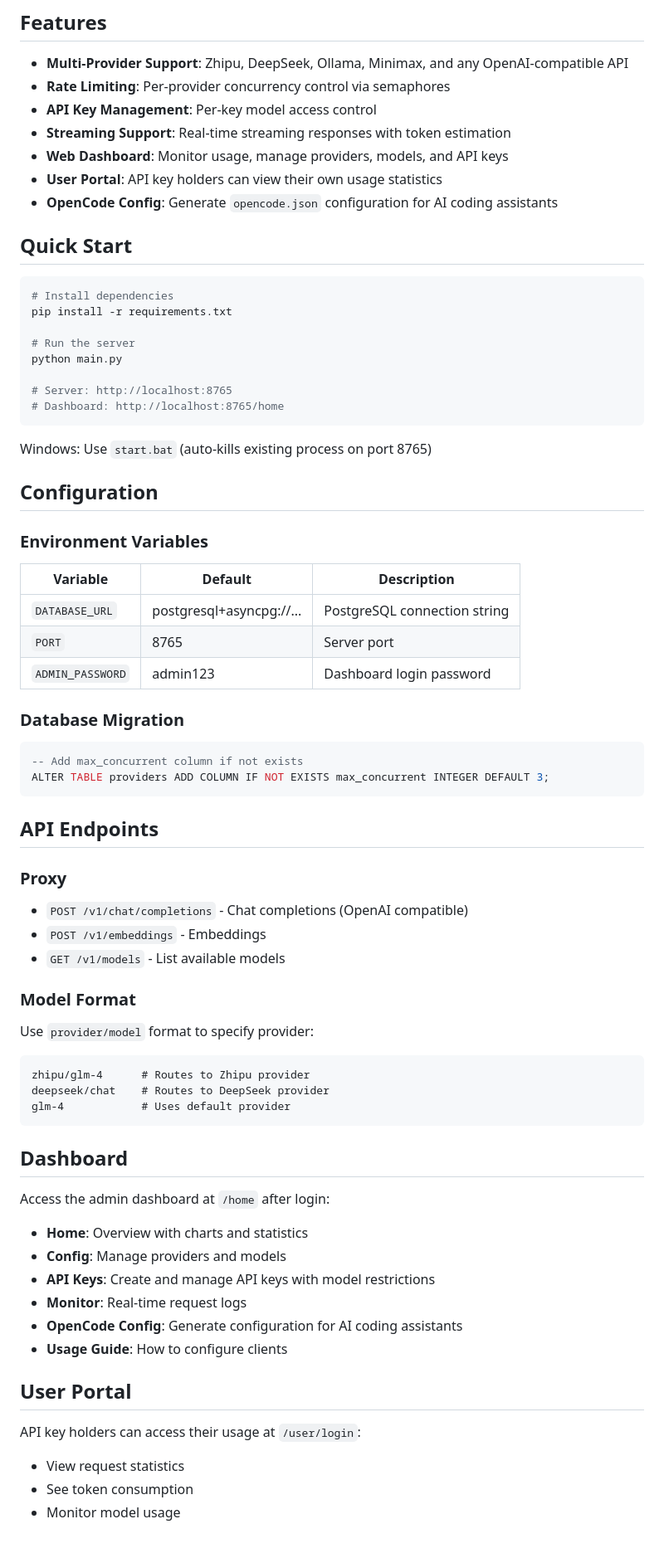
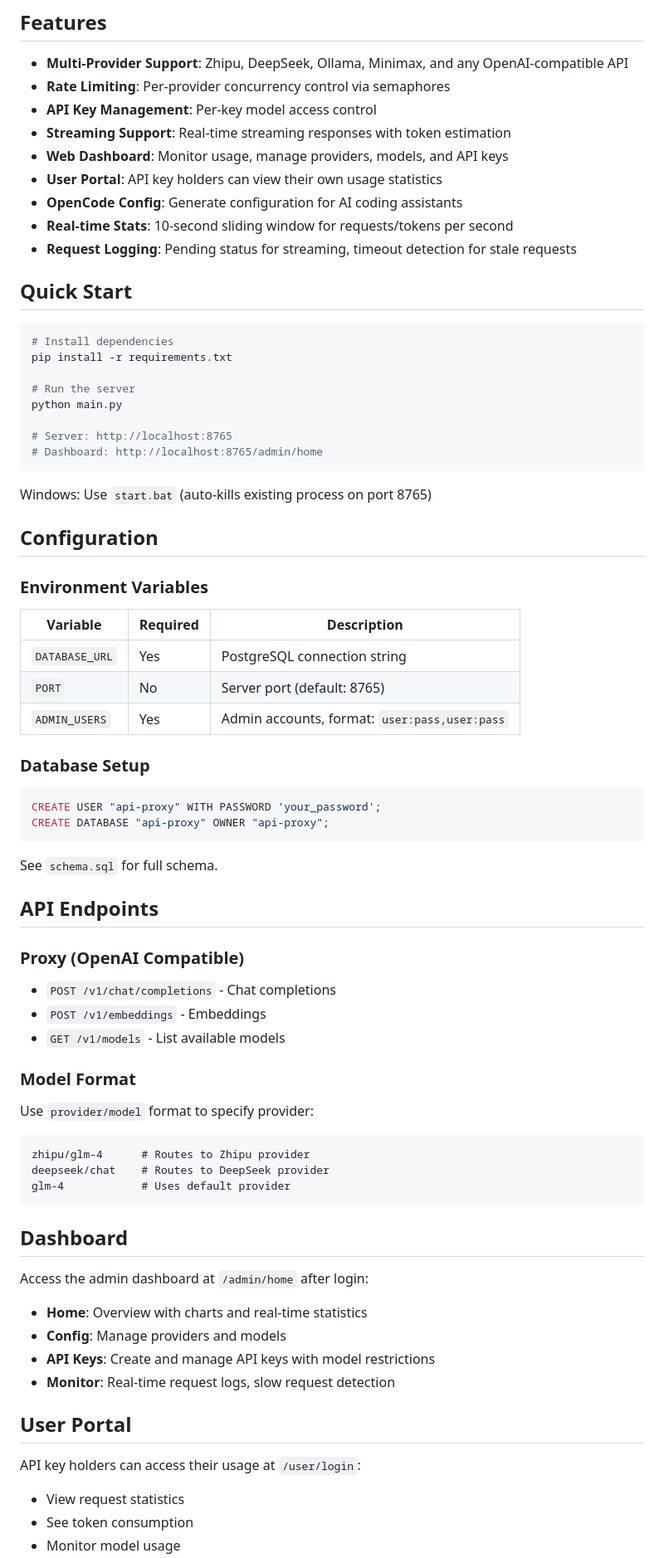
Before and after one commit to minhaozhang/ModelGate, a Markdown page: README.md, the part around one of its changes. Shown at 83% size. Drawn GitHub-style; blank space fills up the shorter version.

````diff
--- a/README.md
+++ b/README.md
@@ -10,7 +10,9 @@ A FastAPI-based proxy server for LLM API requests with provider management, API
 - **Streaming Support**: Real-time streaming responses with token estimation
 - **Web Dashboard**: Monitor usage, manage providers, models, and API keys
 - **User Portal**: API key holders can view their own usage statistics
-- **OpenCode Config**: Generate `opencode.json` configuration for AI coding assistants
+- **OpenCode Config**: Generate configuration for AI coding assistants
+- **Real-time Stats**: 10-second sliding window for requests/tokens per second
+- **Request Logging**: Pending status for streaming, timeout detection for stale requests
 
 ## Quick Start
 
@@ -22,7 +24,7 @@ pip install -r requirements.txt
 python main.py
 
 # Server: http://localhost:8765
-# Dashboard: http://localhost:8765/home
+# Dashboard: http://localhost:8765/admin/home
 ```
 
 Windows: Use `start.bat` (auto-kills existing process on port 8765)
@@ -31,28 +33,33 @@ Windows: Use `start.bat` (auto-kills existing process on port 8765)
 
 ### Environment Variables
 
-| Variable | Default | Description |
-|----------|---------|-------------|
-| `DATABASE_URL` | postgresql+asyncpg://... | PostgreSQL connection string |
-| `PORT` | 8765 | Server port |
-| `ADMIN_PASSWORD` | admin123 | Dashboard login password |
+| Variable | Required | Description |
+|----------|----------|-------------|
+| `DATABASE_URL` | Yes | PostgreSQL connection string |
+| `PORT` | No | Server port (default: 8765) |
+| `ADMIN_USERS` | Yes | Admin accounts, format: `user:pass,user:pass` |
 
-### Database Migration
+### Database Setup
 
 ```sql
--- Add max_concurrent column if not exists
-ALTER TABLE providers ADD COLUMN IF NOT EXISTS max_concurrent INTEGER DEFAULT 3;
+CREATE USER "api-proxy" WITH PASSWORD 'your_password';
+CREATE DATABASE "api-proxy" OWNER "api-proxy";
 ```
+
+See `schema.sql` for full schema.
 
 ## API Endpoints
 
-### Proxy
-- `POST /v1/chat/completions` - Chat completions (OpenAI compatible)
+### Proxy (OpenAI Compatible)
+
+- `POST /v1/chat/completions` - Chat completions
 - `POST /v1/embeddings` - Embeddings
 - `GET /v1/models` - List available models
 
 ### Model Format
+
 Use `provider/model` format to specify provider:
+
 ```
 zhipu/glm-4      # Routes to Zhipu provider
 deepseek/chat    # Routes to DeepSeek provider
@@ -61,18 +68,17 @@ glm-4            # Uses default provider
 
 ## Dashboard
 
-Access the admin dashboard at `/home` after login:
+Access the admin dashboard at `/admin/home` after login:
 
-- **Home**: Overview with charts and statistics
+- **Home**: Overview with charts and real-time statistics
 - **Config**: Manage providers and models
 - **API Keys**: Create and manage API keys with model restrictions
-- **Monitor**: Real-time request logs
-- **OpenCode Config**: Generate configuration for AI coding assistants
-- **Usage Guide**: How to configure clients
+- **Monitor**: Real-time request logs, slow request detection
 
 ## User Portal
 
 API key holders can access their usage at `/user/login`:
+
 - View request statistics
 - See token consumption
 - Monitor model usage
````
Also changed, not shown: other parts of README.md (+40 -45 lines).
